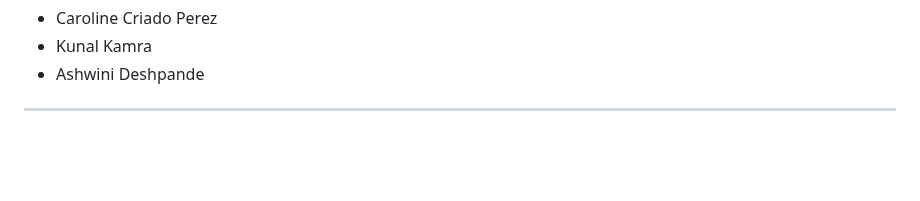
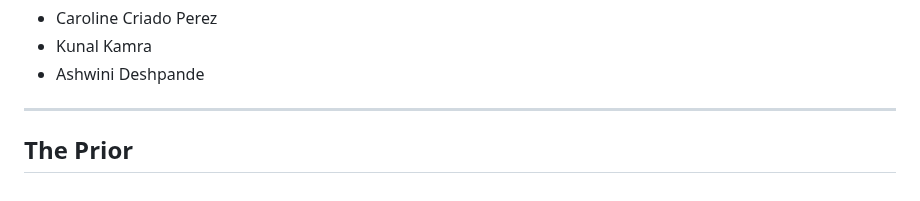
Before and after one commit to jaidevd/beingbayesian, a Markdown page: 03-90-hr-workweek/draft.md, the part around the change. Drawn GitHub-style; blank space fills up the shorter version.

Commit message:
Start writing one of the priors
About how work changed for you over the last seven years.

```diff
--- a/03-90-hr-workweek/draft.md
+++ b/03-90-hr-workweek/draft.md
@@ -90,3 +90,5 @@ Other pointers:
 * Ashwini Deshpande
 
 ---
+
+## The Prior
```
Also changed, not shown: 03-90-hr-workweek/prior.md (added, +114 -0 lines).
